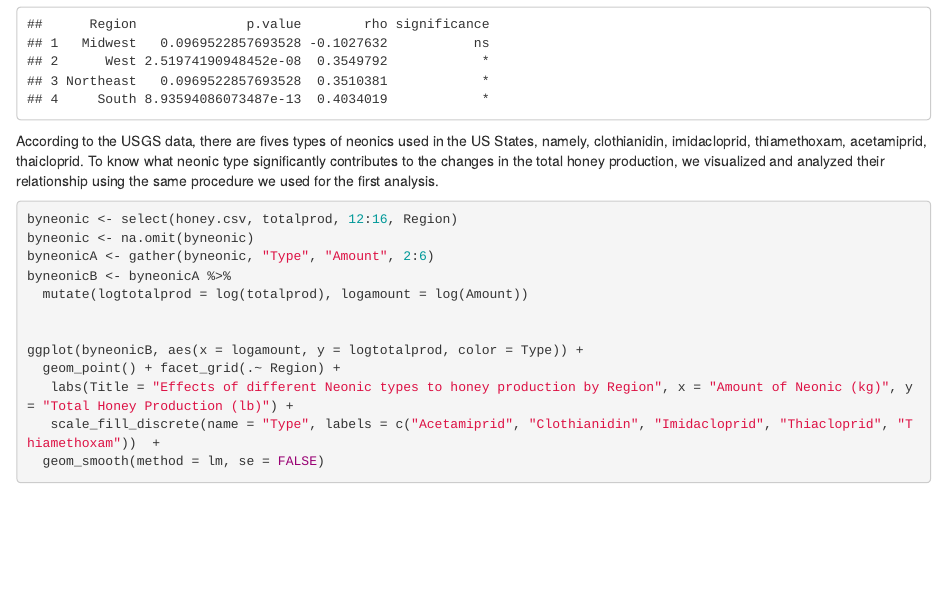
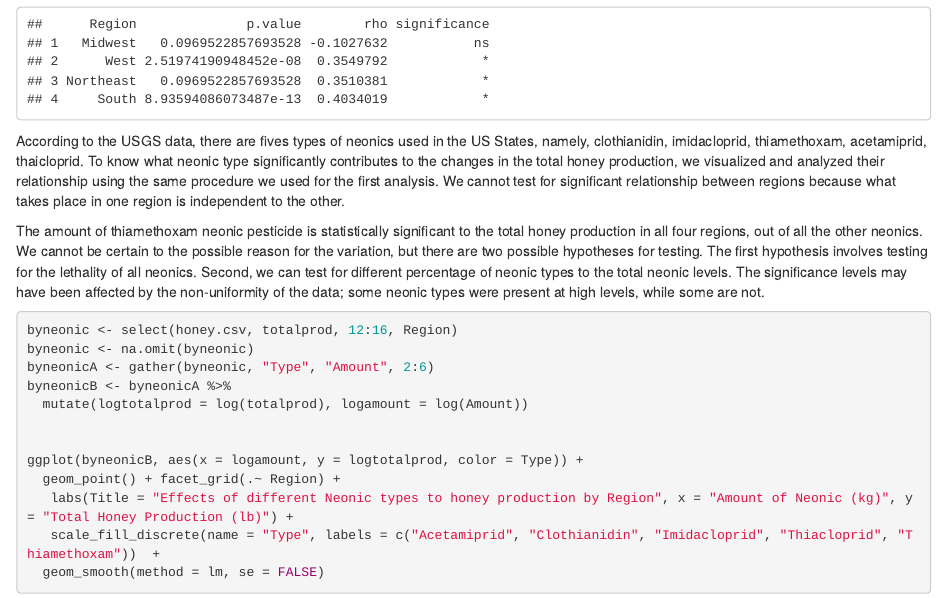
Before and after one commit to brityu/cappebble2, an R Markdown document (Effect of Neonic Pesticides to Honey Production.Rmd): the page in a window 1100 px wide, from 4130 px down. Rendered offline with R 4.5, knitr and Pandoc, with nearby package versions; some code elsewhere in the file could not run offline.

Commit message:
Data analysis done HAHAUHAU pero not sure if sakto(?) HAHUAHUAHUAH

````diff
--- a/Effect of Neonic Pesticides to Honey Production.Rmd
+++ b/Effect of Neonic Pesticides to Honey Production.Rmd
@@ -109,7 +109,18 @@ According to the USGS data, there are fives types of neonics used in the US
 States, namely, clothianidin, imidacloprid, thiamethoxam, acetamiprid,
 thaicloprid. To know what neonic type significantly contributes to the changes
 in the total honey production, we visualized and analyzed their relationship
-using the same procedure we used for the first analysis.
+using the same procedure we used for the first analysis. We cannot test for
+significant relationship between regions because what takes place in one region
+is independent to the other.
+
+The amount of thiamethoxam neonic pesticide is statistically significant to the
+total honey production in all four regions, out of all the other neonics. We
+cannot be certain to the possible reason for the variation, but there are
+two possible hypotheses for testing. The first hypothesis involves testing
+for the lethality of all neonics. Second, we can test for different percentage
+of neonic types to the total neonic levels. The significance levels may have been
+affected by the non-uniformity of the data; some neonic types were present at
+high levels, while some are not.
 
 
 ```{r}
````
